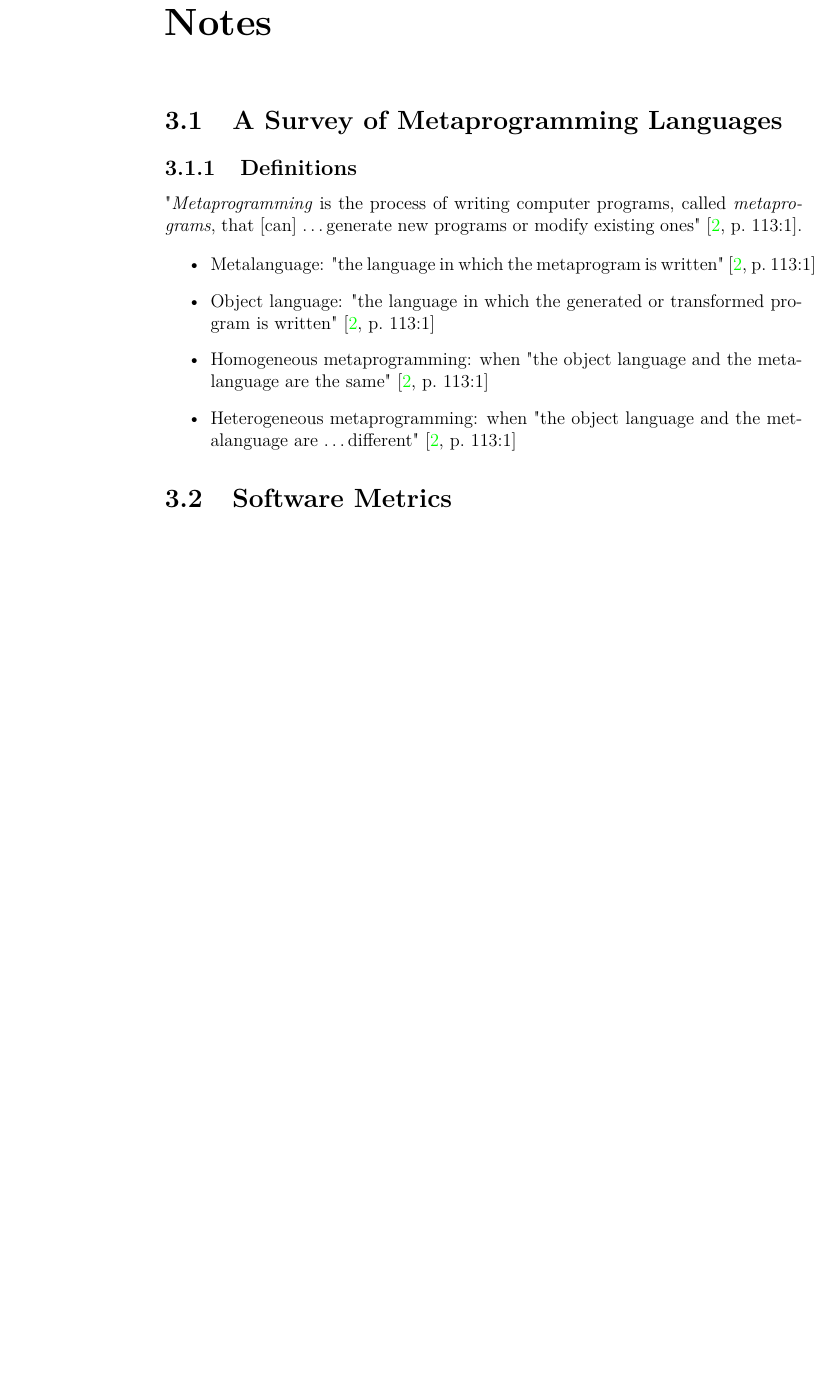
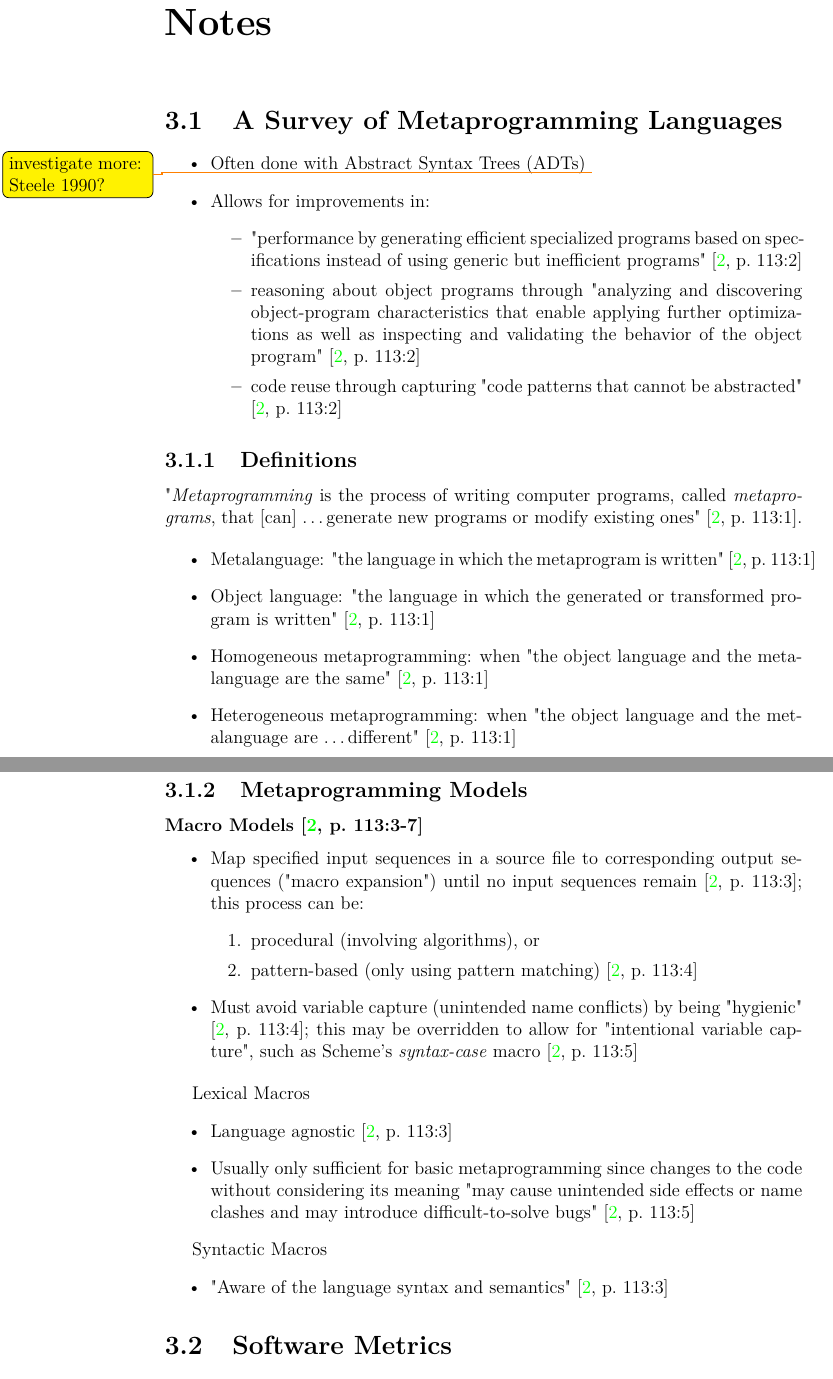
Before and after one commit to samm82/TestingTesting, a LaTeX thesis (thesis.tex, which reads chapters/03_notes.tex): part of page 23 of 33 before the commit and two parts of pages 23 and 24 of 34 after it, the two joined at a grey line, cut so that both start at the same text, the shorter picture padded with empty space. The pictures show the PDF file thesis.pdf that the author committed with the source.

Commit message:
add notes on metaprogramming and macro models
improve Makefile to ignore errors if a PDF is still generated when building before copying

```diff
--- a/chapters/03_notes.tex
+++ b/chapters/03_notes.tex
@@ -3,6 +3,25 @@
 
 \section{A Survey of Metaprogramming Languages}
 \label{chap:notes:sec:metalang-survey}
+
+\begin{itemize}
+      \item Often done with Abstract Syntax Trees (ADTs)
+            \todo{investigate more: Steele 1990?}
+      \item Allows for improvements in:
+            \begin{itemize}
+                  \item "performance by generating efficient specialized
+                        programs based on specifications instead of using
+                        generic but inefficient programs"
+                        \cite[p.~113:2]{lilis_survey_2019}
+                  \item reasoning about object programs through "analyzing
+                        and discovering object-program characteristics that
+                        enable applying further optimizations as well as
+                        inspecting and validating the behavior of the object
+                        program" \cite[p.~113:2]{lilis_survey_2019}
+                  \item code reuse through capturing "code patterns that cannot
+                        be abstracted" \cite[p.~113:2]{lilis_survey_2019}
+            \end{itemize}
+\end{itemize}
 
 \subsection{Definitions}
 
@@ -19,6 +38,38 @@ ones" \cite[p.~113:1]{lilis_survey_2019}.
             metalanguage are the same" \cite[p.~113:1]{lilis_survey_2019}
       \item Heterogeneous metaprogramming: when "the object language and the
             metalanguage are \dots different" \cite[p.~113:1]{lilis_survey_2019}
+\end{itemize}
+
+\subsection{Metaprogramming Models}
+\subsubsection{Macro Models \cite[p.~113:3-7]{lilis_survey_2019}}
+\begin{itemize}
+      \item Map specified input sequences in a source file to corresponding
+            output sequences ("macro expansion") until no input sequences
+            remain \cite[p.~113:3]{lilis_survey_2019}; this process can be:
+            \begin{enumerate}
+                  \item procedural (involving algorithms), or
+                  \item pattern-based (only using pattern matching)
+                        \cite[p.~113:4]{lilis_survey_2019}
+            \end{enumerate}
+      \item Must avoid variable capture (unintended name conflicts) by being
+            "hygienic" \cite[p.~113:4]{lilis_survey_2019}; this may be
+            overridden to allow for "intentional variable capture", such as
+            Scheme's \emph{syntax-case} macro \cite[p.~113:5]{lilis_survey_2019}
+\end{itemize}
+
+\subsubsubsection{Lexical Macros}
+\begin{itemize}
+      \item Language agnostic \cite[p.~113:3]{lilis_survey_2019}
+      \item Usually only sufficient for basic metaprogramming since changes to
+            the code without considering its meaning "may cause unintended side
+            effects or name clashes and may introduce difficult-to-solve bugs"
+            \cite[p.~113:5]{lilis_survey_2019}
+\end{itemize}
+
+\subsubsubsection{Syntactic Macros}
+\begin{itemize}
+      \item "Aware of the language syntax and semantics"
+            \cite[p.~113:3]{lilis_survey_2019}
 \end{itemize}
 
 \section{Software Metrics}
```
Also changed, not shown: Makefile, thesis.pdf.
